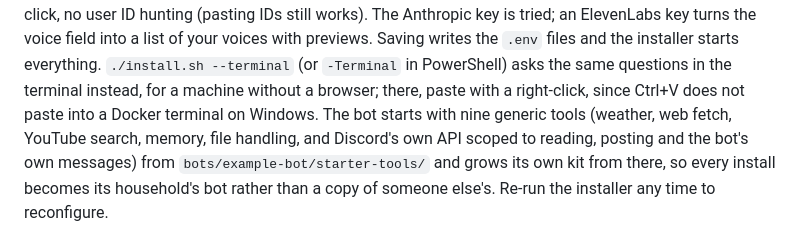
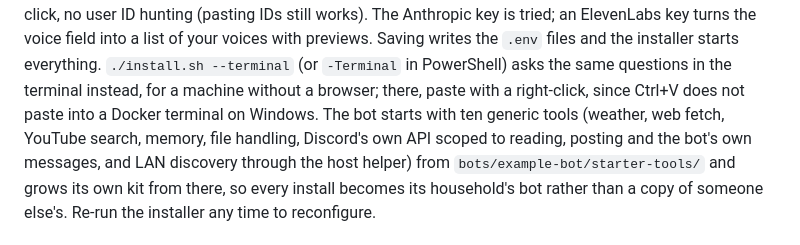
Before and after one commit to adiskovacevic1/homi_base, a Markdown page: README.md, the part around the change. GitHub-like rendering.

Commit message:
README: ten starter tools, not nine (lan joined them)
Co-Authored-By: Claude Opus 5 <noreply@anthropic.com>

```diff
--- a/README.md
+++ b/README.md
@@ -32,8 +32,9 @@ in your server you find yourself by name from the server's members and click, no
 still works). The Anthropic key is tried; an ElevenLabs key turns the voice field into a list of your voices with
 previews. Saving writes the `.env` files and the installer starts everything. `./install.sh --terminal` (or `-Terminal` in PowerShell)
 asks the same questions in the terminal instead, for a machine without a browser; there, paste with a right-click,
-since Ctrl+V does not paste into a Docker terminal on Windows. The bot starts with nine generic tools (weather, web fetch, YouTube
-search, memory, file handling, and Discord's own API scoped to reading, posting and the bot's own messages) from
+since Ctrl+V does not paste into a Docker terminal on Windows. The bot starts with ten generic tools (weather, web fetch, YouTube
+search, memory, file handling, Discord's own API scoped to reading, posting and the bot's own messages, and LAN
+discovery through the host helper) from
 `bots/example-bot/starter-tools/` and grows its own kit from there, so every
 install becomes its household's bot rather than a copy of someone else's. Re-run the installer any time to
 reconfigure.
```
